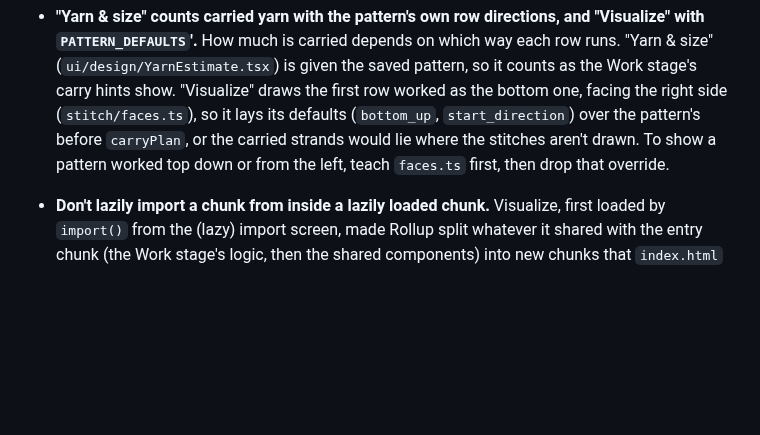
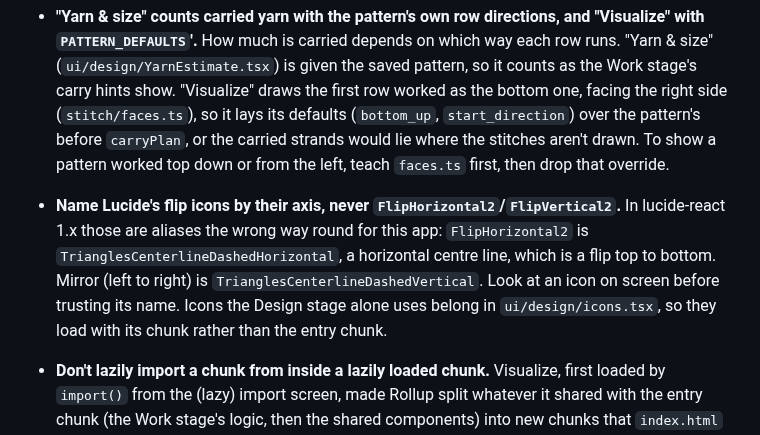
Before and after one commit to matejmojemeno/alpha-pattern-editor, a Markdown page: docs/dev/rules.md, the part around the change. Rendered like a GitHub page; blank space fills up the shorter version.

Commit message:
Docs: the new icons in the area notes, guide screenshots and tour
The Design and Home-screen area notes say what each icon became and why;
the architecture's stack lists lucide-react; the web README says where
the icons live. A rule records that lucide-react's FlipHorizontal2 is a
top-to-bottom flip (an alias for TrianglesCenterlineDashedHorizontal),
which put Mirror's and Flip's icons the wrong way round until checked on
screen. The guide's screenshots and tour are regenerated from the app
(npm run docs:media, DOCS_TOUR=1 for the tour).

Co-Authored-By: Claude Opus 5.5 (1M context) <noreply@anthropic.com>

```diff
--- a/docs/dev/rules.md
+++ b/docs/dev/rules.md
@@ -41,6 +41,12 @@ break without noticing.
   (`bottom_up`, `start_direction`) over the pattern's before `carryPlan`, or the carried
   strands would lie where the stitches aren't drawn. To show a pattern worked top down or
   from the left, teach `faces.ts` first, then drop that override.
+- <a id="lucide-flip-names"></a>**Name Lucide's flip icons by their axis, never `FlipHorizontal2`/`FlipVertical2`.**
+  In lucide-react 1.x those are aliases the wrong way round for this app: `FlipHorizontal2`
+  is `TrianglesCenterlineDashedHorizontal`, a horizontal centre line, which is a flip top
+  to bottom. Mirror (left to right) is `TrianglesCenterlineDashedVertical`. Look at an icon
+  on screen before trusting its name. Icons the Design stage alone uses belong in
+  `ui/design/icons.tsx`, so they load with its chunk rather than the entry chunk.
 - <a id="no-nested-lazy-chunks"></a>**Don't lazily import a chunk from inside a lazily loaded chunk.** Visualize, first
   loaded by `import()` from the (lazy) import screen, made Rollup split whatever it
   shared with the entry chunk (the Work stage's logic, then the shared components) into
```
Also changed, not shown: docs/dev/architecture.md (+1 -0 lines), web/README.md (+2 -1 lines), docs/guide/media/design-border-and-size.png, docs/guide/media/design-colour-menu.png, docs/guide/media/design-yarn-and-size.png, docs/guide/media/design.png, docs/guide/media/landing.png, 4 other files.
